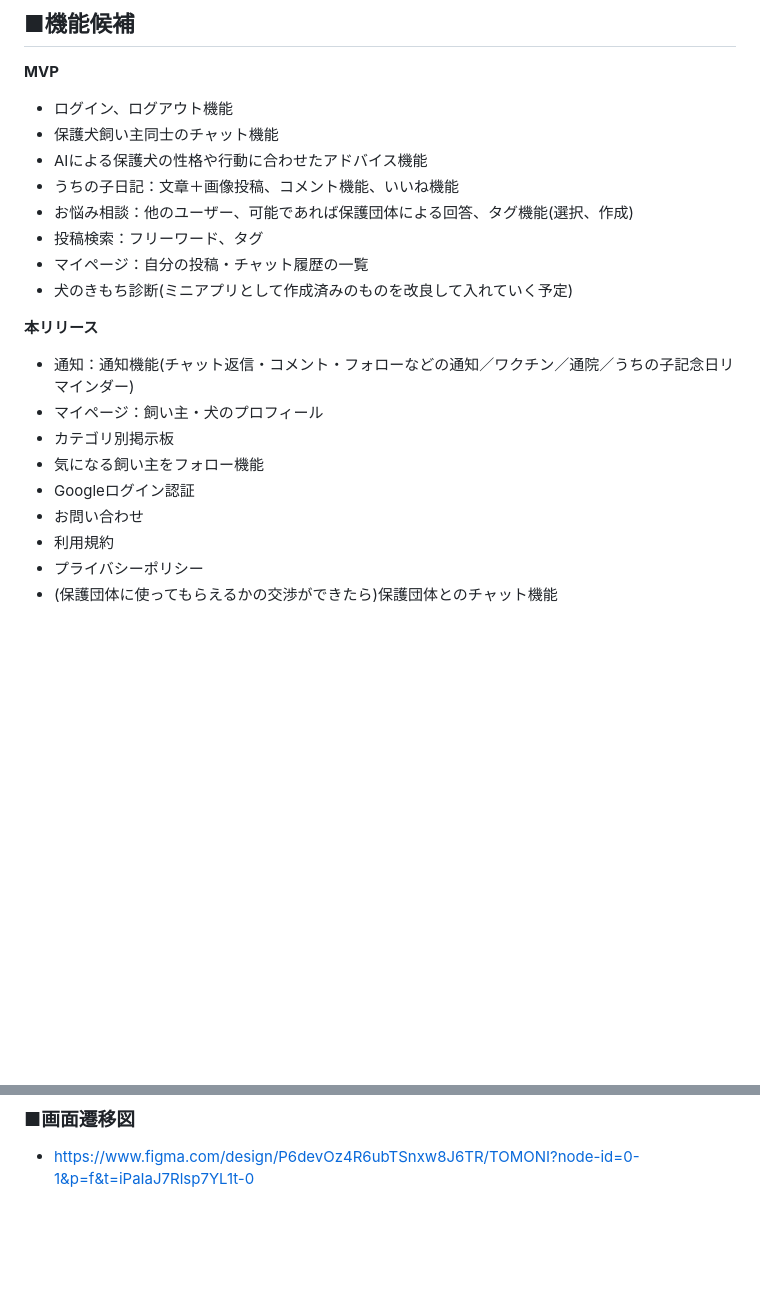
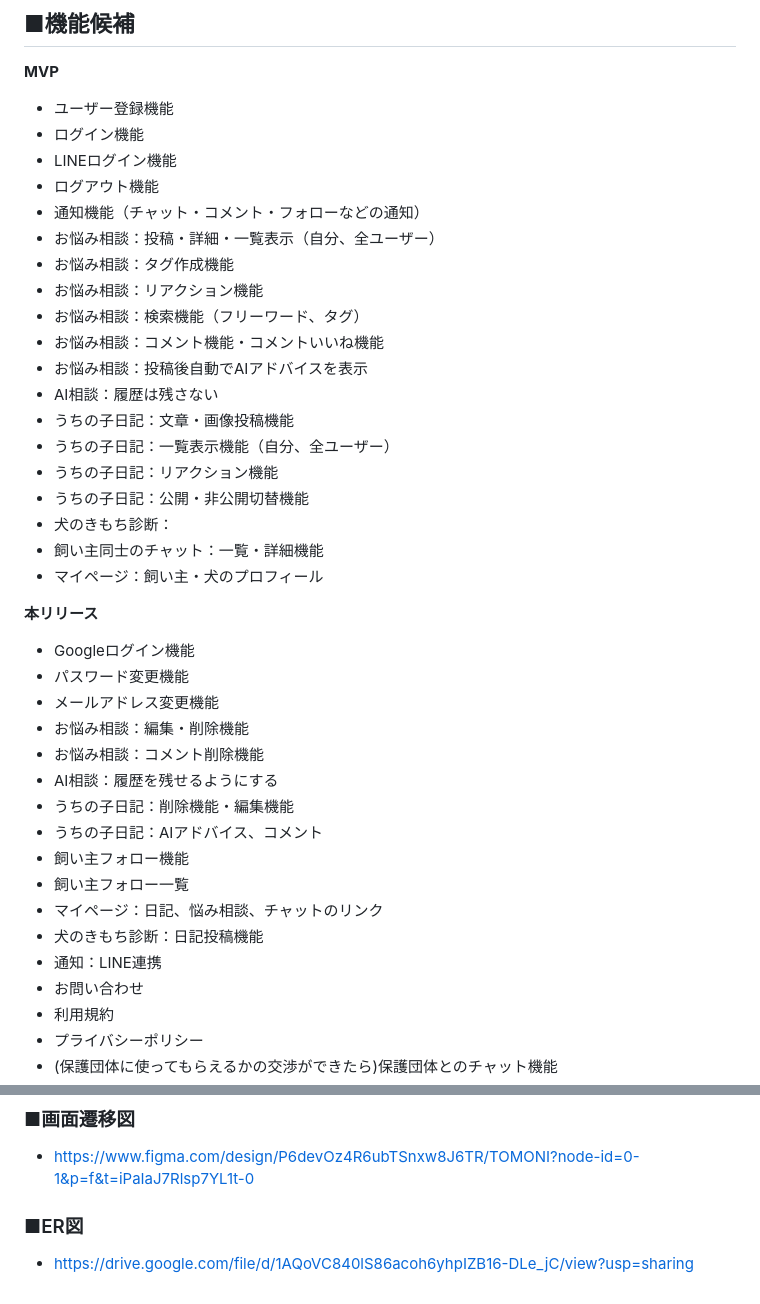
Before and after one commit to mocomoco-1/with-one-s-dog, a Markdown page: README.md, 2 parts joined by grey strips. GitHub-like rendering; blank space fills up the shorter version.

Commit message:
ER図作成

```diff
--- a/README.md
+++ b/README.md
@@ -95,23 +95,41 @@
 ## ■機能候補
 
 **MVP**
-
-- ログイン、ログアウト機能
-- 保護犬飼い主同士のチャット機能
-- AIによる保護犬の性格や行動に合わせたアドバイス機能
-- うちの子日記：文章＋画像投稿、コメント機能、いいね機能
-- お悩み相談：他のユーザー、可能であれば保護団体による回答、タグ機能(選択、作成)
-- 投稿検索：フリーワード、タグ
-- マイページ：自分の投稿・チャット履歴の一覧
-- 犬のきもち診断(ミニアプリとして作成済みのものを改良して入れていく予定)
+- ユーザー登録機能
+- ログイン機能
+- LINEログイン機能
+- ログアウト機能
+- 通知機能（チャット・コメント・フォローなどの通知）
+- お悩み相談：投稿・詳細・一覧表示（自分、全ユーザー）
+- お悩み相談：タグ作成機能
+- お悩み相談：リアクション機能
+- お悩み相談：検索機能（フリーワード、タグ）
+- お悩み相談：コメント機能・コメントいいね機能
+- お悩み相談：投稿後自動でAIアドバイスを表示
+- AI相談：履歴は残さない
+- うちの子日記：文章・画像投稿機能
+- うちの子日記：一覧表示機能（自分、全ユーザー）
+- うちの子日記：リアクション機能
+- うちの子日記：公開・非公開切替機能
+- 犬のきもち診断：
+- 飼い主同士のチャット：一覧・詳細機能
+- マイページ：飼い主・犬のプロフィール
 
 **本リリース**
 
-- 通知：通知機能(チャット返信・コメント・フォローなどの通知／ワクチン／通院／うちの子記念日リマインダー)
-- マイページ：飼い主・犬のプロフィール
-- カテゴリ別掲示板
-- 気になる飼い主をフォロー機能
-- Googleログイン認証
+- Googleログイン機能
+- パスワード変更機能
+- メールアドレス変更機能
+- お悩み相談：編集・削除機能
+- お悩み相談：コメント削除機能
+- AI相談：履歴を残せるようにする
+- うちの子日記：削除機能・編集機能
+- うちの子日記：AIアドバイス、コメント
+- 飼い主フォロー機能
+- 飼い主フォロー一覧
+- マイページ：日記、悩み相談、チャットのリンク
+- 犬のきもち診断：日記投稿機能
+- 通知：LINE連携
 - お問い合わせ
 - 利用規約
 - プライバシーポリシー
@@ -136,3 +154,6 @@
 
 ### ■画面遷移図
 - https://www.figma.com/design/P6devOz4R6ubTSnxw8J6TR/TOMONI?node-id=0-1&p=f&t=iPaIaJ7Rlsp7YL1t-0
+
+### ■ER図
+- https://drive.google.com/file/d/1AQoVC840lS86acoh6yhpIZB16-DLe_jC/view?usp=sharing
```
